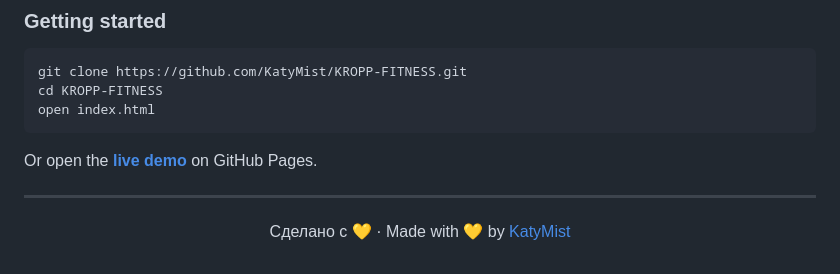
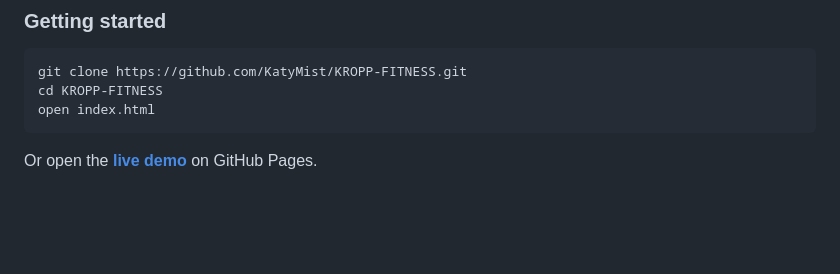
Before and after one commit to KatyMist/KROPP-FITNESS, a Markdown page: README.md, the part around the change. GitHub-like rendering; blank space fills up the shorter version.

Commit message:
Remove footer from README
Removed footer section from README.

````diff
--- a/README.md
+++ b/README.md
@@ -131,11 +131,3 @@ open index.html
 ```
 
 Or open the **[live demo](https://katymist.github.io/KROPP-FITNESS/)** on GitHub Pages.
-
----
-
-<div align="center">
-
-Сделано с 💛 · Made with 💛 by [KatyMist](https://github.com/KatyMist)
-
-</div>
````
